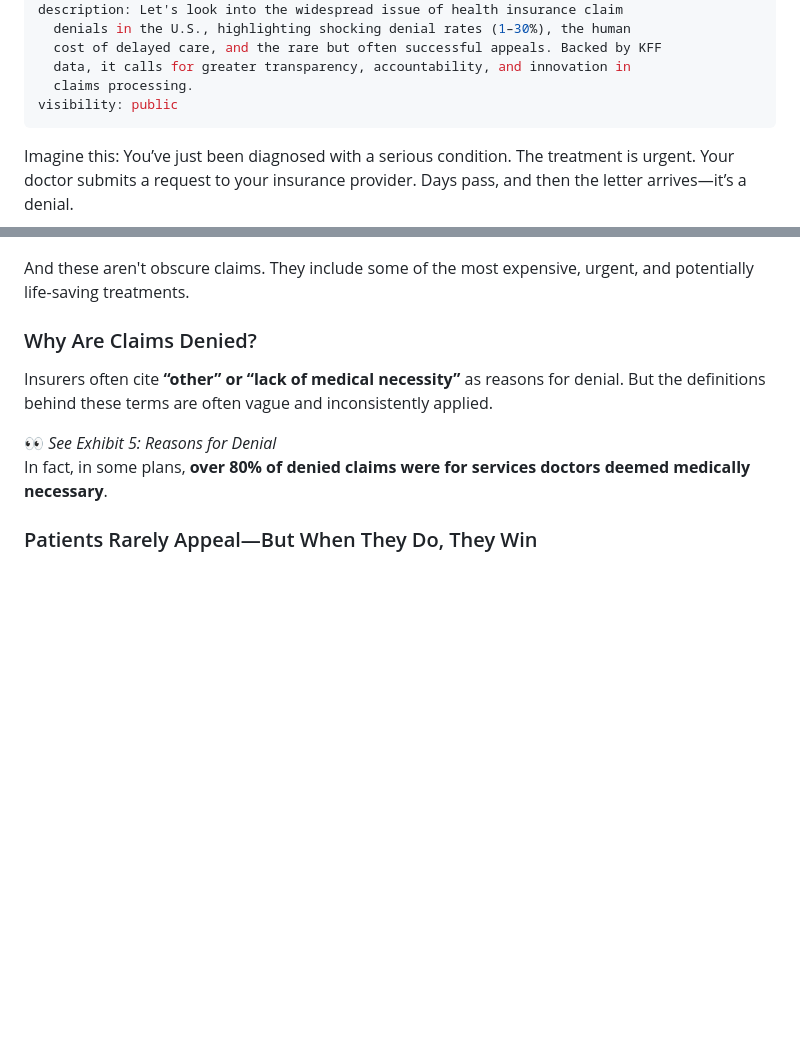
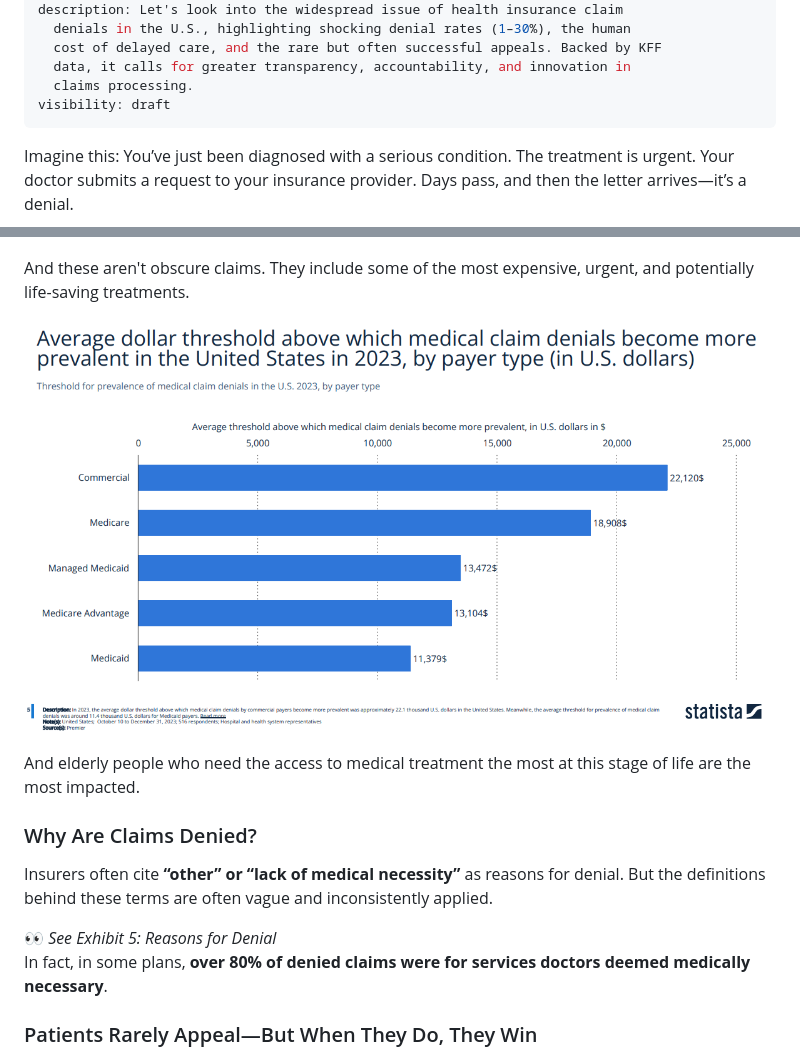
Before and after one commit to olena-ageyeva/my-blog, a Markdown page: content/blog/when-the-answer-is-“no”-the-hidden-crisis-of-health-insurance-claim-denials-in-the-u-s.md, 2 parts joined by grey strips. Rendered like a GitHub page; pictures changed too: content/assets/cost-threshold.png (added); blank space fills up the shorter version.

Commit message:
Update Blog “when-the-answer-is-“no”-the-hidden-crisis-of-health-insurance-claim-denials-in-the-u-s”

```diff
--- a/content/blog/when-the-answer-is-“no”-the-hidden-crisis-of-health-insurance-claim-denials-in-the-u-s.md
+++ b/content/blog/when-the-answer-is-“no”-the-hidden-crisis-of-health-insurance-claim-denials-in-the-u-s.md
@@ -8,7 +8,7 @@ description: Let's look into the widespread issue of health insurance claim
   cost of delayed care, and the rare but often successful appeals. Backed by KFF
   data, it calls for greater transparency, accountability, and innovation in
   claims processing.
-visibility: public
+visibility: draft
 ---
 Imagine this: You’ve just been diagnosed with a serious condition. The treatment is urgent. Your doctor submits a request to your insurance provider. Days pass, and then the letter arrives—it’s a denial.
 
@@ -26,6 +26,12 @@ According to a comprehensive study by KFF ([link to source](https://www.kff.org)
 ![](../assets/claim-denials-lowest-to-highest.jpg)
 
 And these aren't obscure claims. They include some of the most expensive, urgent, and potentially life-saving treatments.
+
+![](../assets/cost-threshold.png)
+
+And elderly people who need the access to medical treatment the most at this stage of life are the most impacted.
+
+
 
 ### Why Are Claims Denied?
 
```
